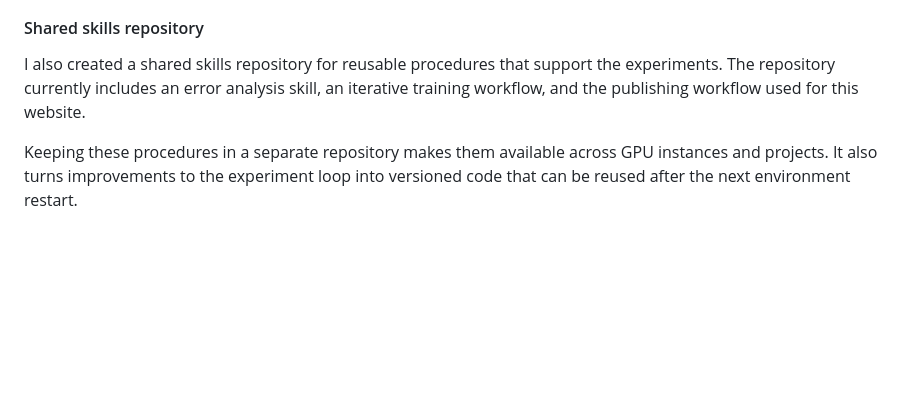
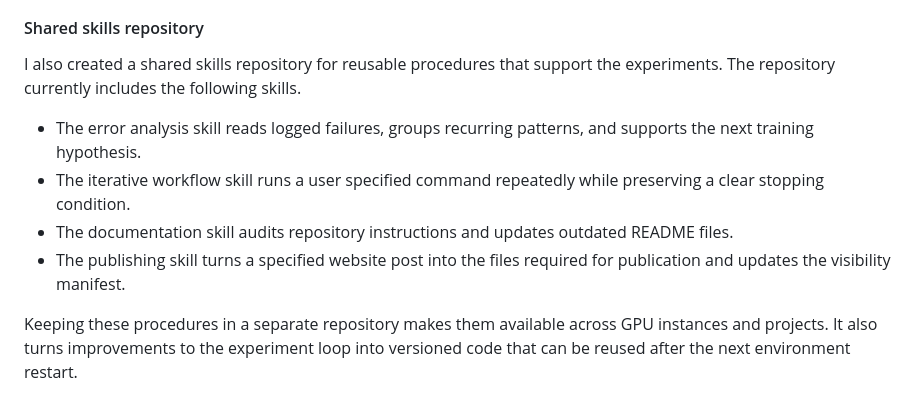
Before and after one commit to kunal-sinha-coding/personal-website, a Markdown page: blog/tiny_model_rl.md, the part around the change. Rendered like a GitHub page; blank space fills up the shorter version.

Commit message:
Describe shared experiment skills

```diff
--- a/blog/tiny_model_rl.md
+++ b/blog/tiny_model_rl.md
@@ -50,6 +50,11 @@ The script also updates or clones the relevant repositories. It registers the sh
 
 #### Shared skills repository
 
-I also created a shared skills repository for reusable procedures that support the experiments. The repository currently includes an error analysis skill, an iterative training workflow, and the publishing workflow used for this website.
+I also created a shared skills repository for reusable procedures that support the experiments. The repository currently includes the following skills.
+
+- The error analysis skill reads logged failures, groups recurring patterns, and supports the next training hypothesis.
+- The iterative workflow skill runs a user specified command repeatedly while preserving a clear stopping condition.
+- The documentation skill audits repository instructions and updates outdated README files.
+- The publishing skill turns a specified website post into the files required for publication and updates the visibility manifest.
 
 Keeping these procedures in a separate repository makes them available across GPU instances and projects. It also turns improvements to the experiment loop into versioned code that can be reused after the next environment restart.
```
